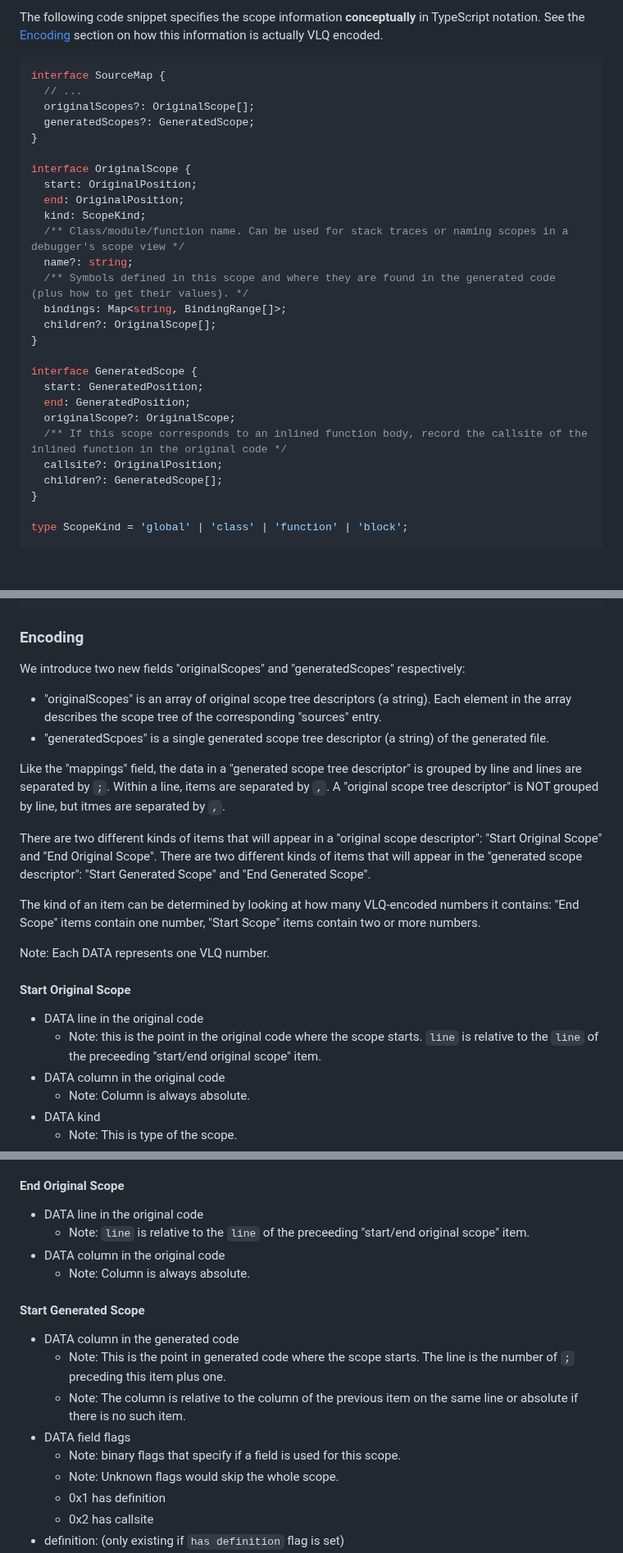
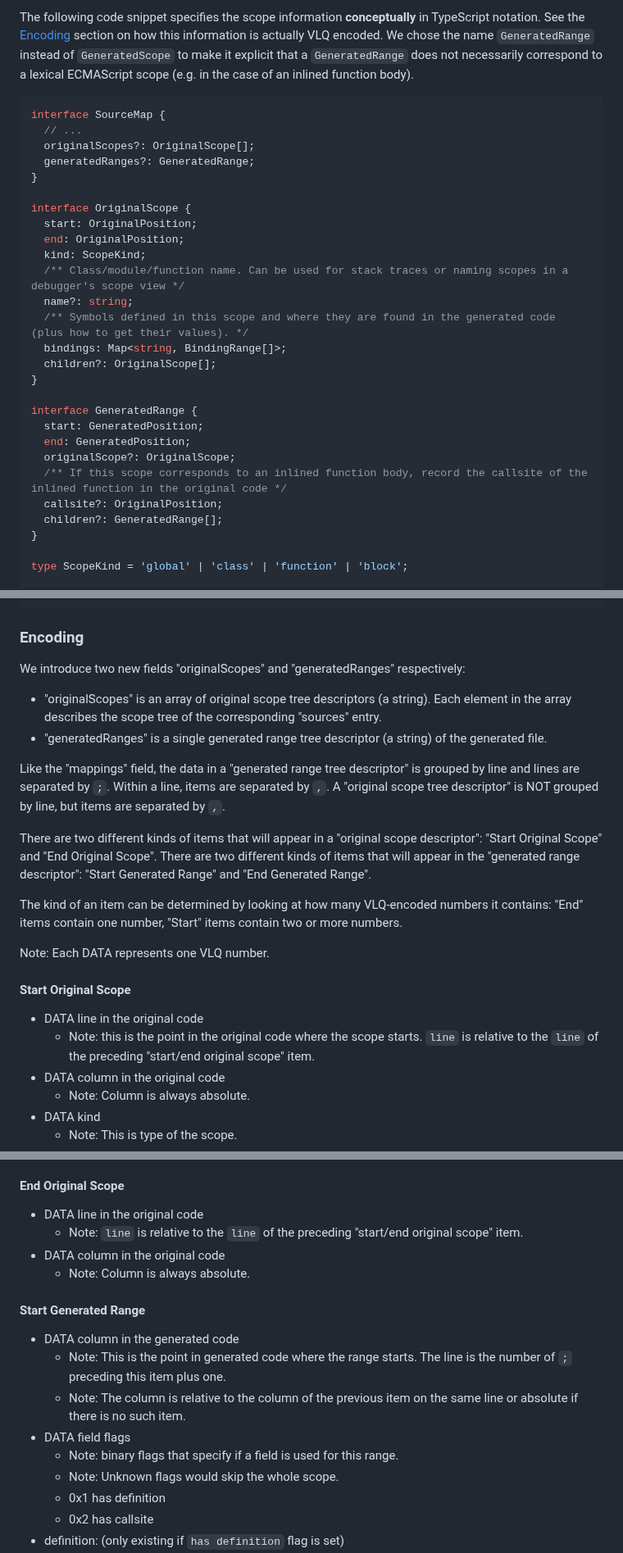
Before and after one commit to tc39/source-map, a Markdown page: proposals/scopes.md, 3 parts joined by grey strips. Shown at 82% size. GitHub-like rendering; blank space fills up the shorter version.

Commit message:
scopes: Rename GeneratedScope to GeneratedRange

````diff
--- a/proposals/scopes.md
+++ b/proposals/scopes.md
@@ -113,13 +113,13 @@ The following information describes a scope in the source map:
   - a javascript expression that can be evaluated by the debugger in the corresponding generated scope to get the binding's value (if such an expression is available)
 
 The following code snippet specifies the scope information **conceptually** in TypeScript notation. See the [Encoding](#encoding) section
-on how this information is actually VLQ encoded.
+on how this information is actually VLQ encoded. We chose the name `GeneratedRange` instead of `GeneratedScope` to make it explicit that a `GeneratedRange` does not necessarily correspond to a lexical ECMAScript scope (e.g. in the case of an inlined function body).
 
 ```ts
 interface SourceMap {
   // ...
   originalScopes?: OriginalScope[];
-  generatedScopes?: GeneratedScope;
+  generatedRanges?: GeneratedRange;
 }
 
 interface OriginalScope {
@@ -133,13 +133,13 @@ interface OriginalScope {
   children?: OriginalScope[];
 }
 
-interface GeneratedScope {
+interface GeneratedRange {
   start: GeneratedPosition;
   end: GeneratedPosition;
   originalScope?: OriginalScope;
   /** If this scope corresponds to an inlined function body, record the callsite of the inlined function in the original code */
   callsite?: OriginalPosition;
-  children?: GeneratedScope[];
+  children?: GeneratedRange[];
 }
 
 type ScopeKind = 'global' | 'class' | 'function' | 'block';
@@ -164,24 +164,24 @@ interface OriginalPosition {
 
 ### Encoding
 
-We introduce two new fields "originalScopes" and "generatedScopes" respectively:
+We introduce two new fields "originalScopes" and "generatedRanges" respectively:
 
   * "originalScopes" is an array of original scope tree descriptors (a string). Each element in the array describes the scope tree of the corresponding "sources" entry.
-  * "generatedScpoes" is a single generated scope tree descriptor (a string) of the generated file.
+  * "generatedRanges" is a single generated range tree descriptor (a string) of the generated file.
 
-Like the "mappings" field, the data in a "generated scope tree descriptor" is grouped by line and lines are separated by `;`. Within a line, items are separated by `,`. A "original scope tree descriptor" is NOT grouped by line, but itmes are separated by `,`.
+Like the "mappings" field, the data in a "generated range tree descriptor" is grouped by line and lines are separated by `;`. Within a line, items are separated by `,`. A "original scope tree descriptor" is NOT grouped by line, but items are separated by `,`.
 
 There are two different kinds of items that will appear in a "original scope descriptor": "Start Original Scope" and "End Original Scope".
-There are two different kinds of items that will appear in the "generated scope descriptor": "Start Generated Scope" and "End Generated Scope".
+There are two different kinds of items that will appear in the "generated range descriptor": "Start Generated Range" and "End Generated Range".
 
-The kind of an item can be determined by looking at how many VLQ-encoded numbers it contains: "End Scope" items contain one number, "Start Scope" items contain two or more numbers.
+The kind of an item can be determined by looking at how many VLQ-encoded numbers it contains: "End" items contain one number, "Start" items contain two or more numbers.
 
 Note: Each DATA represents one VLQ number.
 
 #### Start Original Scope
 
 * DATA line in the original code
-  * Note: this is the point in the original code where the scope starts. `line` is relative to the `line` of the preceeding "start/end original scope" item.
+  * Note: this is the point in the original code where the scope starts. `line` is relative to the `line` of the preceding "start/end original scope" item.
 * DATA column in the original code
   * Note: Column is always absolute.
 * DATA kind
@@ -214,17 +214,17 @@ Note: Each DATA represents one VLQ number.
 #### End Original Scope
 
 * DATA line in the original code
-  * Note: `line` is relative to the `line` of the preceeding "start/end original scope" item.
+  * Note: `line` is relative to the `line` of the preceding "start/end original scope" item.
 * DATA column in the original code
   * Note: Column is always absolute.
 
-#### Start Generated Scope
+#### Start Generated Range
 
 * DATA column in the generated code
-  * Note: This is the point in generated code where the scope starts. The line is the number of `;` preceding this item plus one.
+  * Note: This is the point in generated code where the range starts. The line is the number of `;` preceding this item plus one.
   * Note: The column is relative to the column of the previous item on the same line or absolute if there is no such item.
 * DATA field flags
-  * Note: binary flags that specify if a field is used for this scope.
+  * Note: binary flags that specify if a field is used for this range.
   * Note: Unknown flags would skip the whole scope.
   * 0x1 has definition
   * 0x2 has callsite
````
Also changed, not shown: other parts of proposals/scopes.md (+2 -2 lines).
